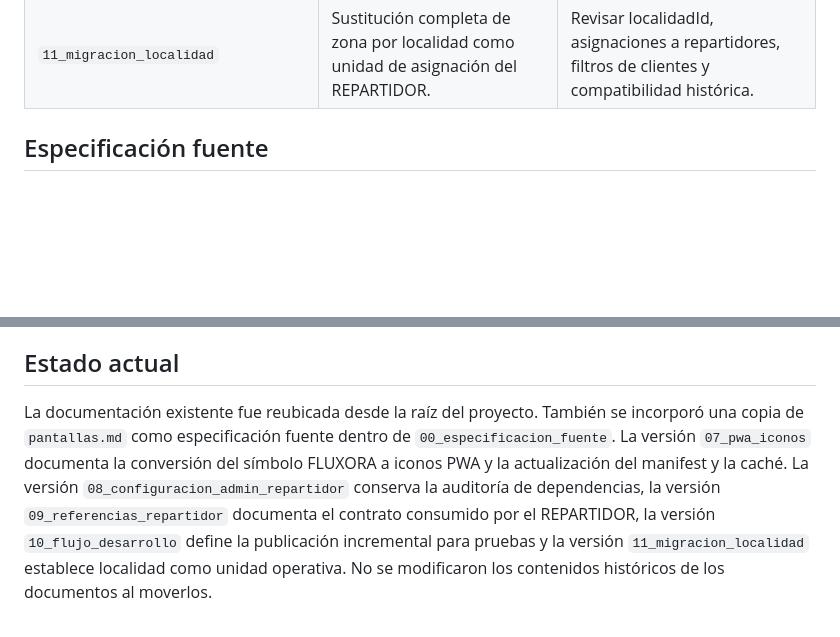
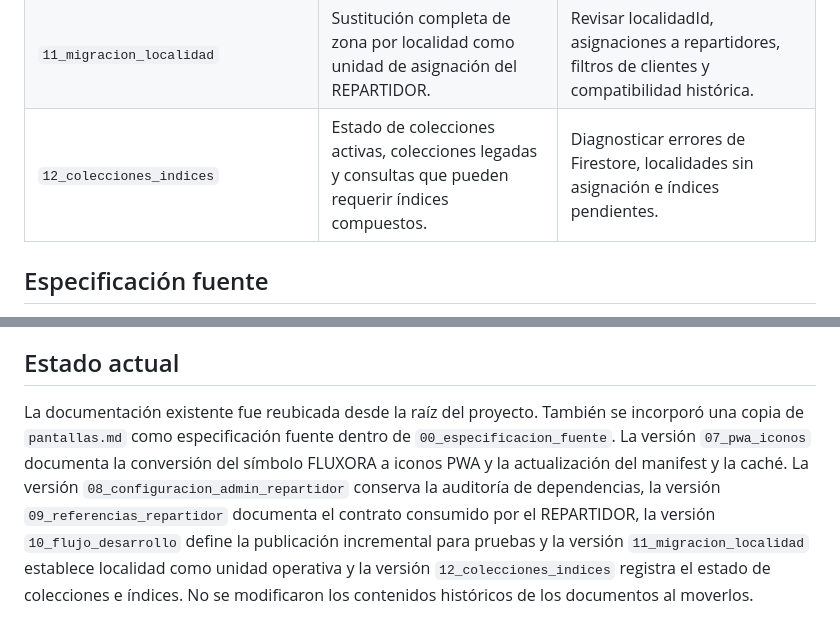
Before and after one commit to ShemaApp/fluxora, a Markdown page: documentación versiones/README.md, 2 parts joined by grey strips. GitHub-like rendering; blank space fills up the shorter version.

Commit message:
Document collections and Firestore indexes

```diff
--- a/documentación versiones/README.md
+++ b/documentación versiones/README.md
@@ -22,6 +22,7 @@ Esta carpeta concentra **todos los archivos Markdown del proyecto**. La document
 | `09_referencias_repartidor` | Resolución de vehículos y medidores por referencias separadas en Jornada, Ruta y ventas offline. | Revisar IDs, snapshots, continuidad de lectura y compatibilidad con zonas históricas. |
 | `10_flujo_desarrollo` | Procedimiento de desarrollo, validación, publicación incremental y reversión. | Confirmar cómo se publica cada bloque de prueba y cómo localizar o revertir un fallo. |
 | `11_migracion_localidad` | Sustitución completa de zona por localidad como unidad de asignación del REPARTIDOR. | Revisar localidadId, asignaciones a repartidores, filtros de clientes y compatibilidad histórica. |
+| `12_colecciones_indices` | Estado de colecciones activas, colecciones legadas y consultas que pueden requerir índices compuestos. | Diagnosticar errores de Firestore, localidades sin asignación e índices pendientes. |
 
 ## Especificación fuente
 
@@ -59,4 +60,4 @@ Cada nueva carpeta debe indicar qué cambió, qué no cambió, cómo se validó,
 
 ## Estado actual
 
-La documentación existente fue reubicada desde la raíz del proyecto. También se incorporó una copia de `pantallas.md` como especificación fuente dentro de `00_especificacion_fuente`. La versión `07_pwa_iconos` documenta la conversión del símbolo FLUXORA a iconos PWA y la actualización del manifest y la caché. La versión `08_configuracion_admin_repartidor` conserva la auditoría de dependencias, la versión `09_referencias_repartidor` documenta el contrato consumido por el REPARTIDOR, la versión `10_flujo_desarrollo` define la publicación incremental para pruebas y la versión `11_migracion_localidad` establece localidad como unidad operativa. No se modificaron los contenidos históricos de los documentos al moverlos.
+La documentación existente fue reubicada desde la raíz del proyecto. También se incorporó una copia de `pantallas.md` como especificación fuente dentro de `00_especificacion_fuente`. La versión `07_pwa_iconos` documenta la conversión del símbolo FLUXORA a iconos PWA y la actualización del manifest y la caché. La versión `08_configuracion_admin_repartidor` conserva la auditoría de dependencias, la versión `09_referencias_repartidor` documenta el contrato consumido por el REPARTIDOR, la versión `10_flujo_desarrollo` define la publicación incremental para pruebas y la versión `11_migracion_localidad` establece localidad como unidad operativa y la versión `12_colecciones_indices` registra el estado de colecciones e índices. No se modificaron los contenidos históricos de los documentos al moverlos.
```
Also changed, not shown: documentación versiones/12_colecciones_indices/ESTADO_COLECCIONES_INDICES.md (added, +78 -0 lines).
